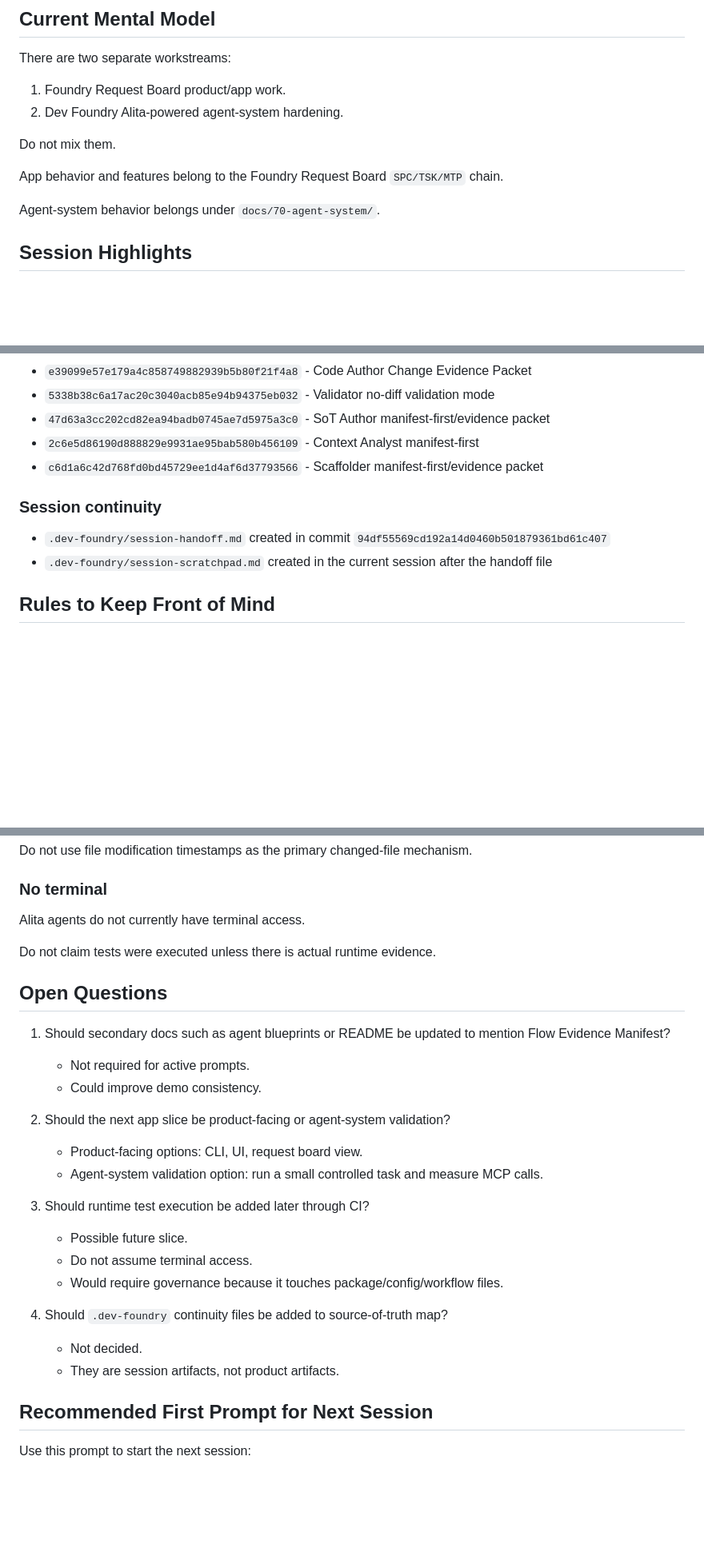
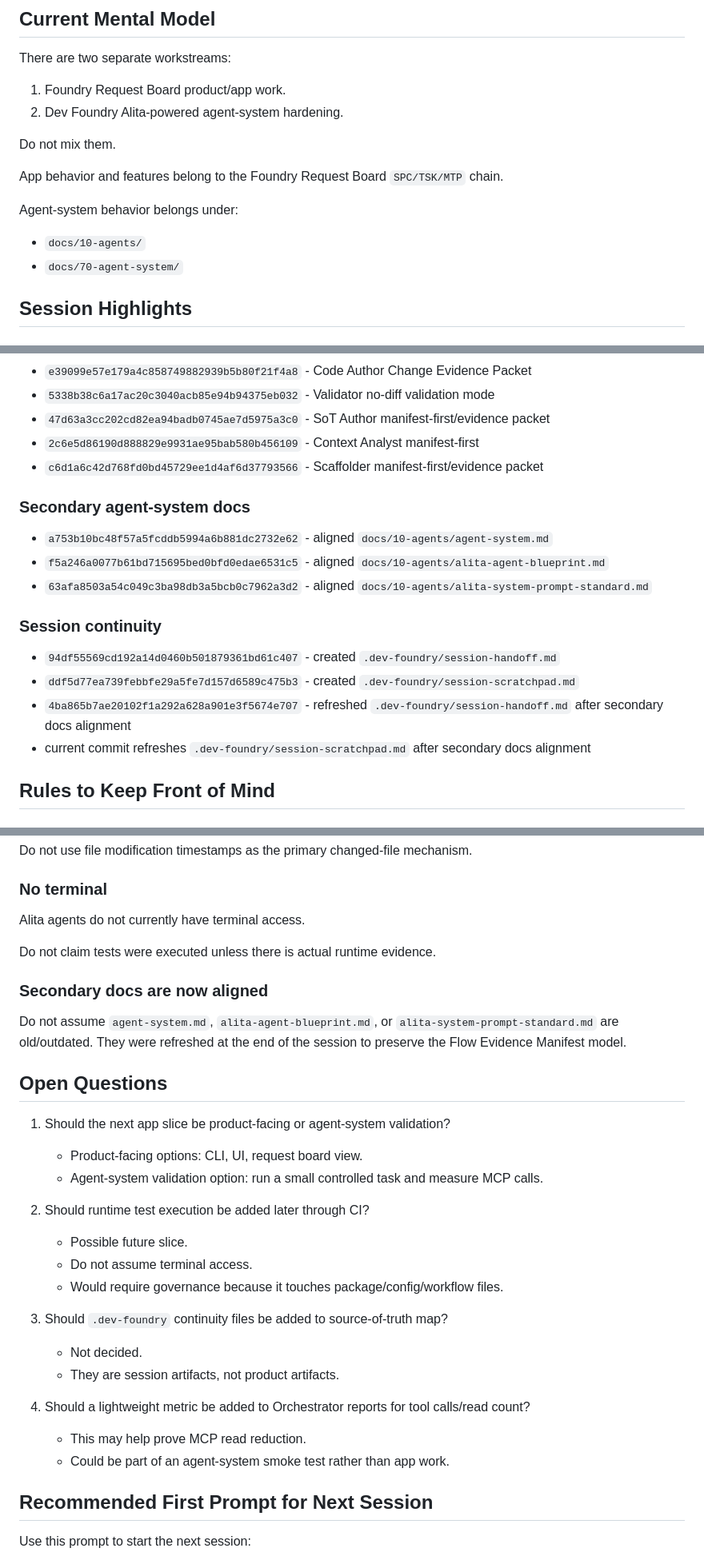
Before and after one commit to mavalenzuela22/dev-foundry-agentic-demo, a Markdown page: .dev-foundry/session-scratchpad.md, 3 parts joined by grey strips. Shown at 80% size. Drawn GitHub-style; blank space fills up the shorter version.

Commit message:
docs: refresh Dev Foundry session scratchpad

```diff
--- a/.dev-foundry/session-scratchpad.md
+++ b/.dev-foundry/session-scratchpad.md
@@ -21,7 +21,10 @@ Do not mix them.
 
 App behavior and features belong to the Foundry Request Board `SPC/TSK/MTP` chain.
 
-Agent-system behavior belongs under `docs/70-agent-system/`.
+Agent-system behavior belongs under:
+
+- `docs/10-agents/`
+- `docs/70-agent-system/`
 
 ## Session Highlights
 
@@ -117,10 +130,18 @@ The major hardening was a shift to:
 - `2c6e5d86190d888829e9931ae95bab580b456109` - Context Analyst manifest-first
 - `c6d1a6c42d768fd0bd45729ee1d4af6d37793566` - Scaffolder manifest-first/evidence packet
 
+### Secondary agent-system docs
+
+- `a753b10bc48f57a5fcddb5994a6b881dc2732e62` - aligned `docs/10-agents/agent-system.md`
+- `f5a246a0077b61bd715695bed0bfd0edae6531c5` - aligned `docs/10-agents/alita-agent-blueprint.md`
+- `63afa8503a54c049c3ba98db3a5bcb0c7962a3d2` - aligned `docs/10-agents/alita-system-prompt-standard.md`
+
 ### Session continuity
 
-- `.dev-foundry/session-handoff.md` created in commit `94df55569cd192a14d0460b501879361bd61c407`
-- `.dev-foundry/session-scratchpad.md` created in the current session after the handoff file
+- `94df55569cd192a14d0460b501879361bd61c407` - created `.dev-foundry/session-handoff.md`
+- `ddf5d77ea739febbfe29a5fe7d157d6589c475b3` - created `.dev-foundry/session-scratchpad.md`
+- `4ba865b7ae20102f1a292a628a901e3f5674e707` - refreshed `.dev-foundry/session-handoff.md` after secondary docs alignment
+- current commit refreshes `.dev-foundry/session-scratchpad.md` after secondary docs alignment
 
 ## Rules to Keep Front of Mind
 
@@ -162,24 +183,28 @@ Alita agents do not currently have terminal access.
 
 Do not claim tests were executed unless there is actual runtime evidence.
 
+### Secondary docs are now aligned
+
+Do not assume `agent-system.md`, `alita-agent-blueprint.md`, or `alita-system-prompt-standard.md` are old/outdated. They were refreshed at the end of the session to preserve the Flow Evidence Manifest model.
+
 ## Open Questions
 
-1. Should secondary docs such as agent blueprints or README be updated to mention Flow Evidence Manifest?
-   - Not required for active prompts.
-   - Could improve demo consistency.
-
-2. Should the next app slice be product-facing or agent-system validation?
+1. Should the next app slice be product-facing or agent-system validation?
    - Product-facing options: CLI, UI, request board view.
    - Agent-system validation option: run a small controlled task and measure MCP calls.
 
-3. Should runtime test execution be added later through CI?
+2. Should runtime test execution be added later through CI?
    - Possible future slice.
    - Do not assume terminal access.
    - Would require governance because it touches package/config/workflow files.
 
-4. Should `.dev-foundry` continuity files be added to source-of-truth map?
+3. Should `.dev-foundry` continuity files be added to source-of-truth map?
    - Not decided.
    - They are session artifacts, not product artifacts.
+
+4. Should a lightweight metric be added to Orchestrator reports for tool calls/read count?
+   - This may help prove MCP read reduction.
+   - Could be part of an agent-system smoke test rather than app work.
 
 ## Recommended First Prompt for Next Session
 
```
Also changed, not shown: other parts of .dev-foundry/session-scratchpad.md (+13 -1 lines).
